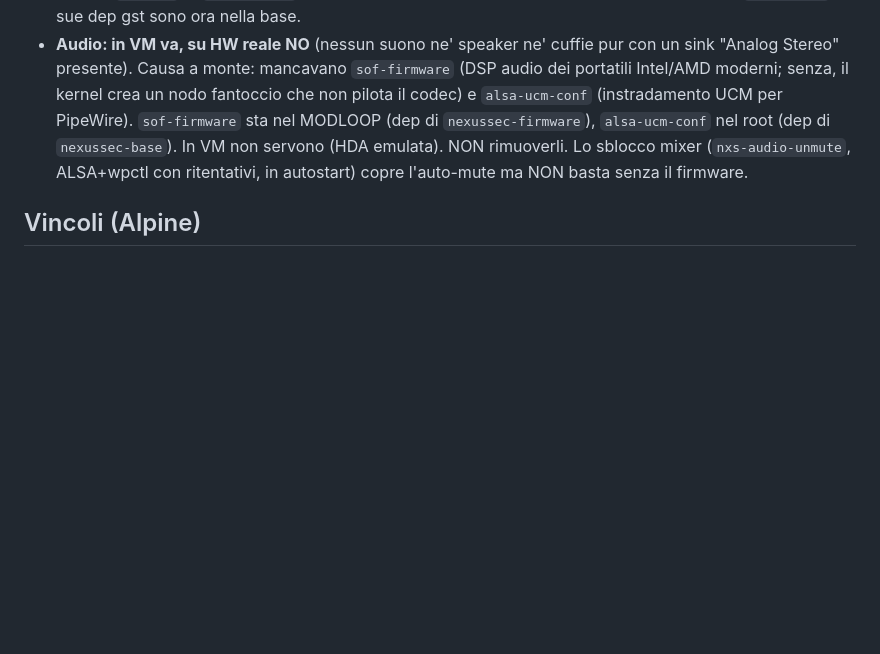
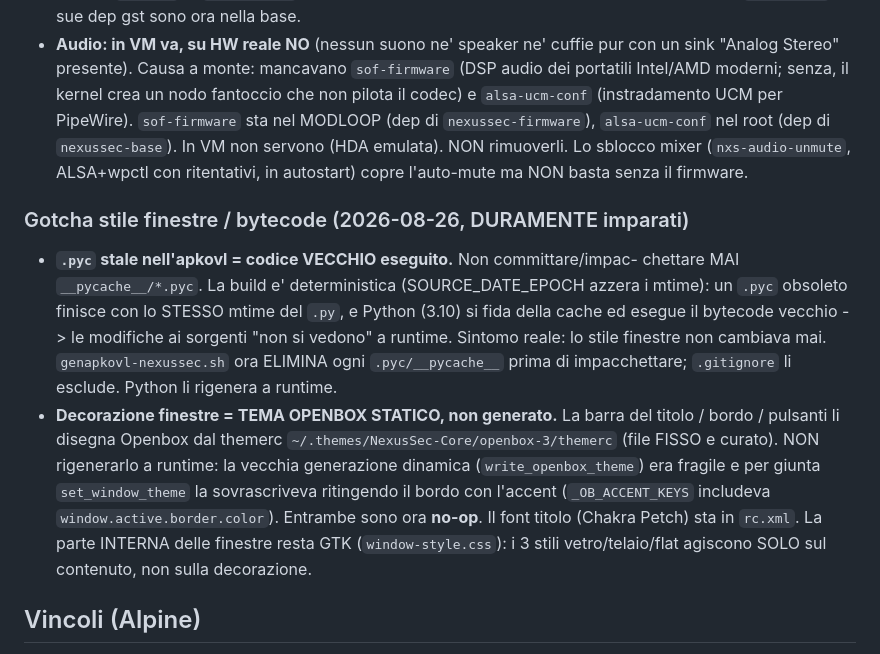
Before and after one commit to RedRider21/NexusSec-OS, a Markdown page: CLAUDE.md, the part around the change. Rendered like a GitHub page; blank space fills up the shorter version.

Commit message:
Docs: gotcha .pyc stale + decorazione = tema Openbox statico

```diff
--- a/CLAUDE.md
+++ b/CLAUDE.md
@@ -240,6 +240,25 @@ ricorrenti su **musl + gcc 15**:
   emulata). NON rimuoverli. Lo sblocco mixer (`nxs-audio-unmute`, ALSA+wpctl con
   ritentativi, in autostart) copre l'auto-mute ma NON basta senza il firmware.
 
+### Gotcha stile finestre / bytecode (2026-08-26, DURAMENTE imparati)
+
+- **`.pyc` stale nell'apkovl = codice VECCHIO eseguito.** Non committare/impac-
+  chettare MAI `__pycache__/*.pyc`. La build e' deterministica (SOURCE_DATE_EPOCH
+  azzera i mtime): un `.pyc` obsoleto finisce con lo STESSO mtime del `.py`, e
+  Python (3.10) si fida della cache ed esegue il bytecode vecchio -> le modifiche
+  ai sorgenti "non si vedono" a runtime. Sintomo reale: lo stile finestre non
+  cambiava mai. `genapkovl-nexussec.sh` ora ELIMINA ogni `.pyc/__pycache__`
+  prima di impacchettare; `.gitignore` li esclude. Python li rigenera a runtime.
+- **Decorazione finestre = TEMA OPENBOX STATICO, non generato.** La barra del
+  titolo / bordo / pulsanti li disegna Openbox dal themerc
+  `~/.themes/NexusSec-Core/openbox-3/themerc` (file FISSO e curato). NON
+  rigenerarlo a runtime: la vecchia generazione dinamica (`write_openbox_theme`)
+  era fragile e per giunta `set_window_theme` la sovrascriveva ritingendo il
+  bordo con l'accent (`_OB_ACCENT_KEYS` includeva `window.active.border.color`).
+  Entrambe sono ora **no-op**. Il font titolo (Chakra Petch) sta in `rc.xml`.
+  La parte INTERNA delle finestre resta GTK (`window-style.css`): i 3 stili
+  vetro/telaio/flat agiscono SOLO sul contenuto, non sulla decorazione.
+
 ## Vincoli (Alpine)
 
 - **musl libc** (Alpine), **non** glibc. Attenzione ai binari pensati per glibc
```
